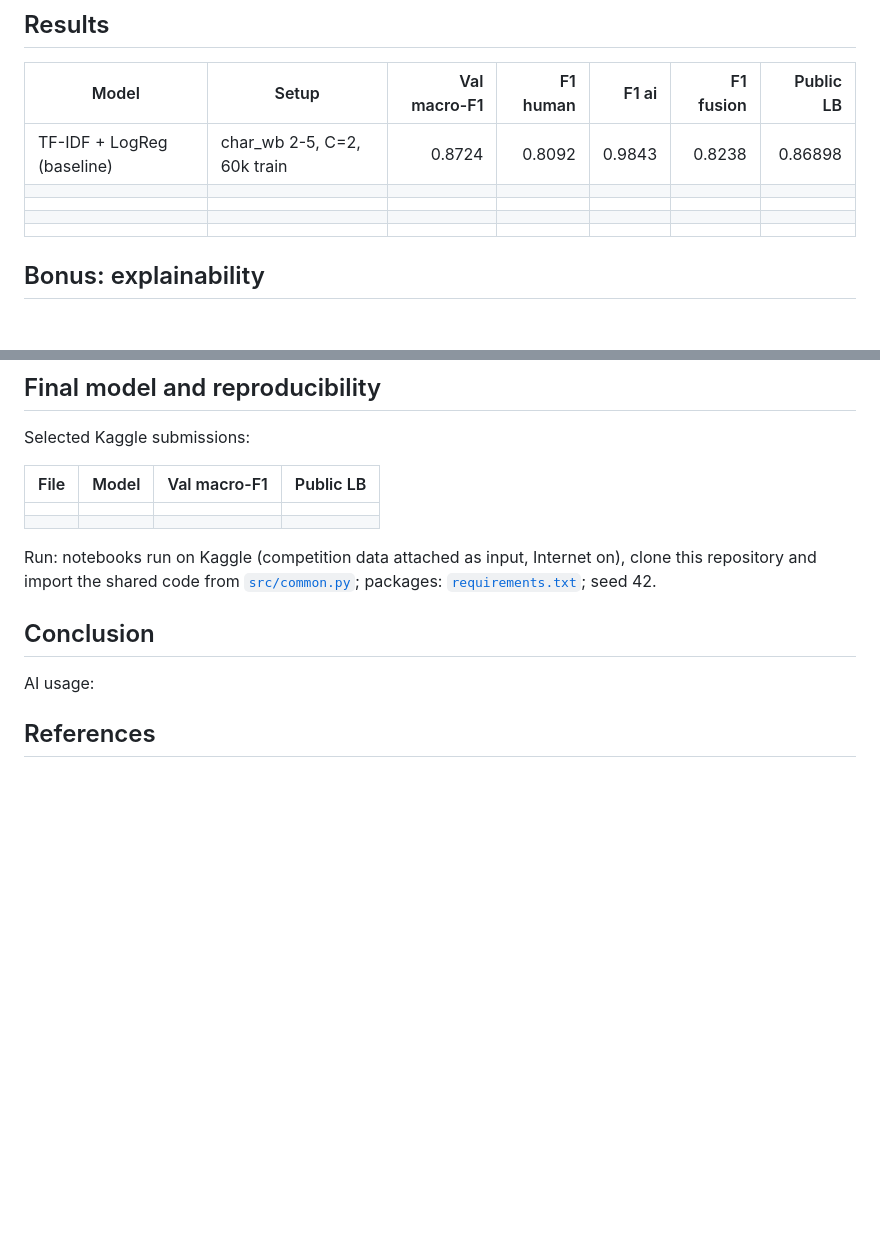
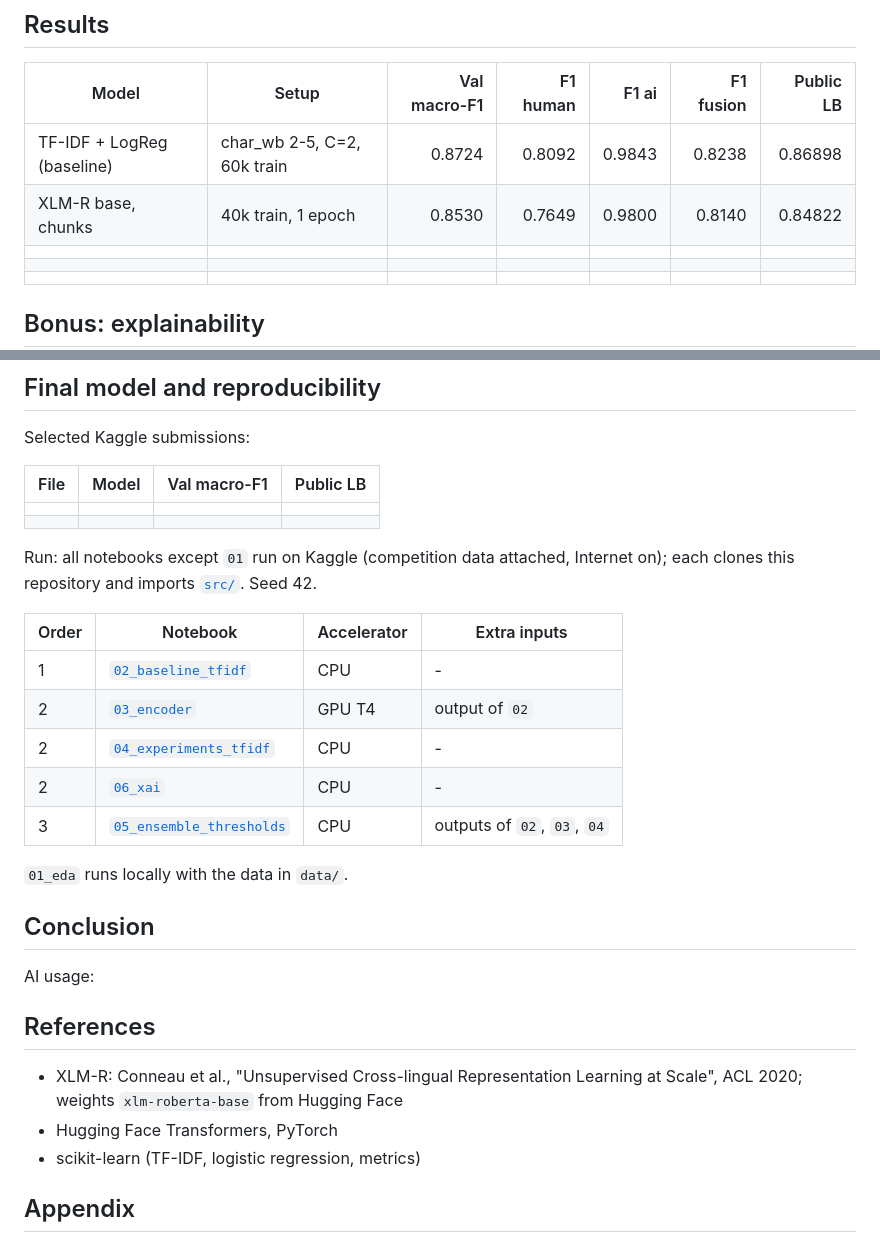
Before and after one commit to mohinska/ai_hw3_AIGenTextDetection, a Markdown page: report.md, 2 parts joined by grey strips. Rendered like a GitHub page; blank space fills up the shorter version.

```diff
--- a/report.md
+++ b/report.md
@@ -87,7 +102,7 @@ Unsuccessful attempts: <!-- TODO -->
 | Model | Setup | Val macro-F1 | F1 human | F1 ai | F1 fusion | Public LB |
 |---|---|---:|---:|---:|---:|---:|
 | TF-IDF + LogReg (baseline) | char_wb 2-5, C=2, 60k train | 0.8724 | 0.8092 | 0.9843 | 0.8238 | 0.86898 |
-| <!-- encoder --> |  |  |  |  |  |  |
+| XLM-R base, chunks | 40k train, 1 epoch | 0.8530 | 0.7649 | 0.9800 | 0.8140 | 0.84822 |
 | <!-- experiment 1 --> |  |  |  |  |  |  |
 | <!-- experiment 2 --> |  |  |  |  |  |  |
 | <!-- final --> |  |  |  |  |  |  |
@@ -107,7 +126,17 @@ Selected Kaggle submissions:
 | <!-- submission_....csv --> |  |  |  |
 | <!-- submission_....csv --> |  |  |  |
 
-Run: notebooks run on Kaggle (competition data attached as input, Internet on), clone this repository and import the shared code from [`src/common.py`](https://github.com/mohinska/ai_hw3_AIGenTextDetection/blob/main/src/common.py); packages: [`requirements.txt`](https://github.com/mohinska/ai_hw3_AIGenTextDetection/blob/main/requirements.txt); seed 42. <!-- TODO: order of notebooks, GPU, approximate run time. -->
+Run: all notebooks except `01` run on Kaggle (competition data attached, Internet on); each clones this repository and imports [`src/`](https://github.com/mohinska/ai_hw3_AIGenTextDetection/blob/main/src). Seed 42.
+
+| Order | Notebook | Accelerator | Extra inputs |
+|---|---|---|---|
+| 1 | [`02_baseline_tfidf`](https://github.com/mohinska/ai_hw3_AIGenTextDetection/blob/main/notebooks/02_baseline_tfidf.ipynb) | CPU | - |
+| 2 | [`03_encoder`](https://github.com/mohinska/ai_hw3_AIGenTextDetection/blob/main/notebooks/03_encoder.ipynb) | GPU T4 | output of `02` |
+| 2 | [`04_experiments_tfidf`](https://github.com/mohinska/ai_hw3_AIGenTextDetection/blob/main/notebooks/04_experiments_tfidf.ipynb) | CPU | - |
+| 2 | [`06_xai`](https://github.com/mohinska/ai_hw3_AIGenTextDetection/blob/main/notebooks/06_xai.ipynb) | CPU | - |
+| 3 | [`05_ensemble_thresholds`](https://github.com/mohinska/ai_hw3_AIGenTextDetection/blob/main/notebooks/05_ensemble_thresholds.ipynb) | CPU | outputs of `02`, `03`, `04` |
+
+`01_eda` runs locally with the data in `data/`.
 
 ## Conclusion
 
@@ -117,4 +146,10 @@ AI usage: <!-- TODO: what AI was used for (code only). -->
 
 ## References
 
-<!-- TODO: models, papers and code used, e.g. XLM-R, mDeBERTa, scikit-learn, Hugging Face Transformers. -->
+- XLM-R: Conneau et al., "Unsupervised Cross-lingual Representation Learning at Scale", ACL 2020; weights `xlm-roberta-base` from Hugging Face
+- Hugging Face Transformers, PyTorch
+- scikit-learn (TF-IDF, logistic regression, metrics)
+
+## Appendix
+
+<!-- Tables and figures that do not fit in 2 pages. -->
```
Also changed, not shown: other parts of report.md (+27 -8 lines), images/encoder_cm.png (added), 2 other files.
